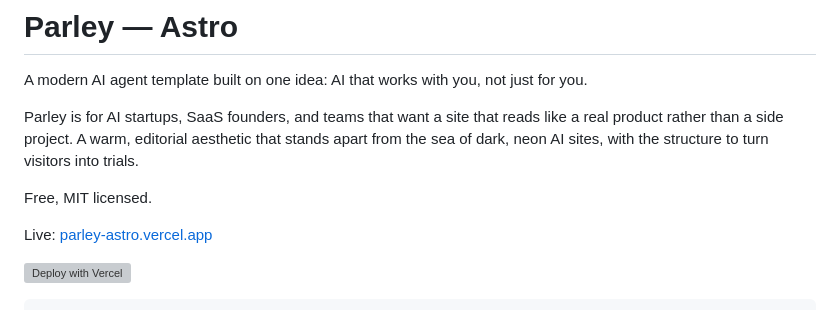
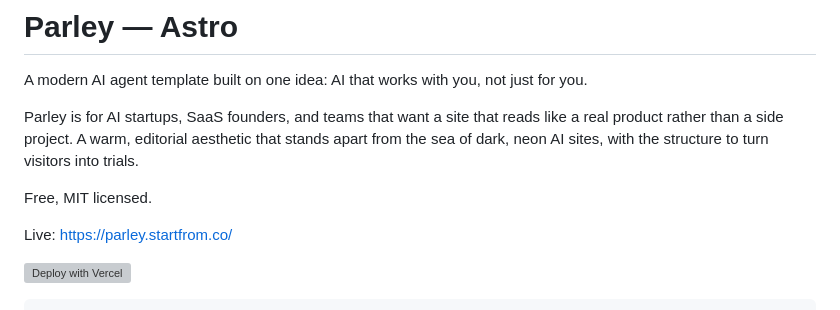
Before and after one commit to agnilem/parley-astro, a Markdown page: README.md, the part around the change. GitHub-like rendering; grey boxes are pictures that could not be loaded.

```diff
--- a/README.md
+++ b/README.md
@@ -10,7 +10,7 @@ structure to turn visitors into trials.
 
 Free, MIT licensed.
 
-Live: [parley-astro.vercel.app](https://parley-astro.vercel.app)
+Live: [https://parley.startfrom.co/](https://parley.startfrom.co/)
 
 [![Deploy with Vercel](https://vercel.com/button)](https://vercel.com/new/clone?repository-url=https%3A%2F%2Fgithub.com%2Fagnilem%2Fparley-astro&project-name=parley&repository-name=parley&demo-title=Parley&demo-description=A%20warm%2C%20editorial%20AI%20agent%20and%20SaaS%20template%20built%20with%20Astro.&demo-url=https%3A%2F%2Fparley-astro.vercel.app&demo-image=https%3A%2F%2Fparley-astro.vercel.app%2Fassets%2Fog-image.jpg)
 
```
